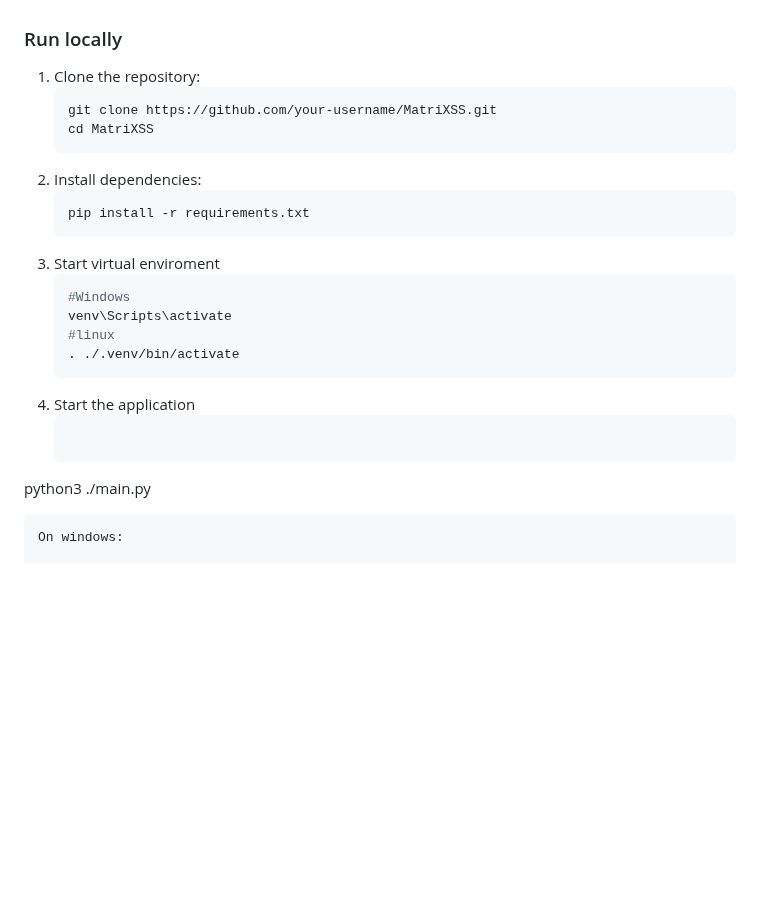
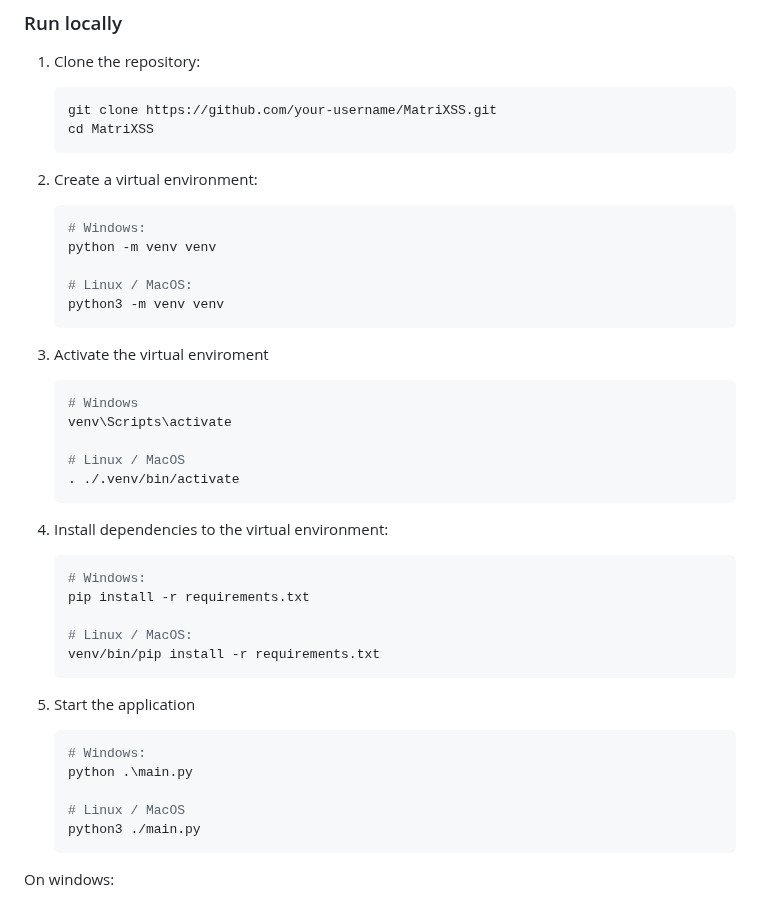
Before and after one commit to MatriXSS-Fontys/MatriXSS-proc, a Markdown page: README.md, the part around the change. Rendered like a GitHub page; blank space fills up the shorter version.

Commit message:
Update README.md
Remove setup errors in README

````diff
--- a/README.md
+++ b/README.md
@@ -45,20 +45,38 @@ Blind XSS attacks occur when the payload is triggered in a context inaccessible
    git clone https://github.com/your-username/MatriXSS.git
    cd MatriXSS
    ```
-2. Install dependencies:
+2. Create a virtual environment:
    ```bash
+   # Windows:
+   python -m venv venv
+
+   # Linux / MacOS:
+   python3 -m venv venv
+   ```
+3. Activate the virtual enviroment
+    ```bash
+    # Windows
+    venv\Scripts\activate
+
+    # Linux / MacOS
+    . ./.venv/bin/activate
+   ```
+4. Install dependencies to the virtual environment:
+   ```bash
+   # Windows:
    pip install -r requirements.txt
+
+   # Linux / MacOS:
+   venv/bin/pip install -r requirements.txt
    ```
-3. Start virtual enviroment
-    ```bash
-    #Windows
-   venv\Scripts\activate
-    #linux
-   . ./.venv/bin/activate
-   ```
-4. Start the application
+
+5. Start the application
    ```bash
-  python3 ./main.py
+   # Windows:
+   python .\main.py
+
+   # Linux / MacOS
+   python3 ./main.py
    ```
   On windows:
 
````
